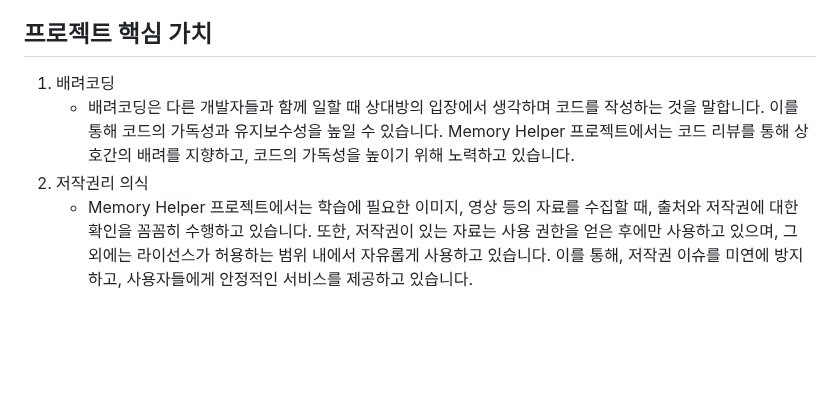
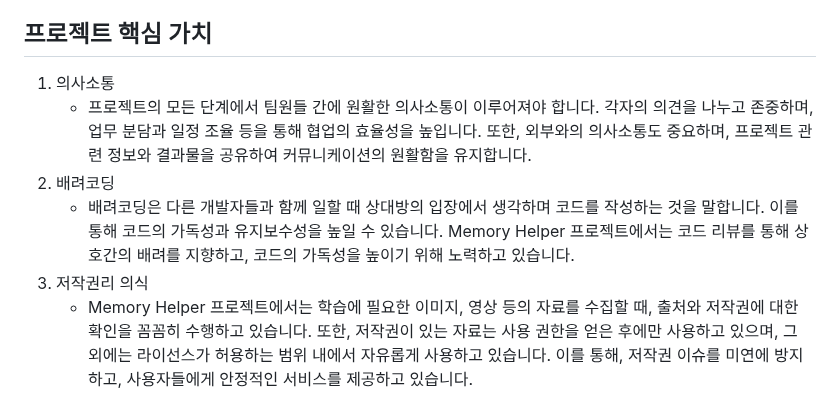
Before and after one commit to 909ma/Brain-Helper, a Markdown page: README.md, the part around the change. Rendered like a GitHub page; blank space fills up the shorter version.

Commit message:
:+1: 핵심 가치 추가

```diff
--- a/README.md
+++ b/README.md
@@ -33,9 +33,11 @@ Memory Helper는 사용자들이 학습하고 싶은 내용을 쉽게 테스트
    * Memory Helper는 사용자가 직관적으로 등록, 검색, 복습할 수 있는 UI를 제공합니다. 또한, 사용자가 등록한 내용에 대한 자동 복습 기능을 제공함으로써, 사용자의 편의성을 높입니다.
 
 ## 프로젝트 핵심 가치
-1. 배려코딩
+1. 의사소통
+   * 프로젝트의 모든 단계에서 팀원들 간에 원활한 의사소통이 이루어져야 합니다. 각자의 의견을 나누고 존중하며, 업무 분담과 일정 조율 등을 통해 협업의 효율성을 높입니다. 또한, 외부와의 의사소통도 중요하며, 프로젝트 관련 정보와 결과물을 공유하여 커뮤니케이션의 원활함을 유지합니다.
+2. 배려코딩
    * 배려코딩은 다른 개발자들과 함께 일할 때 상대방의 입장에서 생각하며 코드를 작성하는 것을 말합니다. 이를 통해 코드의 가독성과 유지보수성을 높일 수 있습니다. Memory Helper 프로젝트에서는 코드 리뷰를 통해 상호간의 배려를 지향하고, 코드의 가독성을 높이기 위해 노력하고 있습니다.
-2. 저작권리 의식
+3. 저작권리 의식
    * Memory Helper 프로젝트에서는 학습에 필요한 이미지, 영상 등의 자료를 수집할 때, 출처와 저작권에 대한 확인을 꼼꼼히 수행하고 있습니다. 또한, 저작권이 있는 자료는 사용 권한을 얻은 후에만 사용하고 있으며, 그 외에는 라이선스가 허용하는 범위 내에서 자유롭게 사용하고 있습니다. 이를 통해, 저작권 이슈를 미연에 방지하고, 사용자들에게 안정적인 서비스를 제공하고 있습니다.
 
 ## 프로젝트 결과
```
